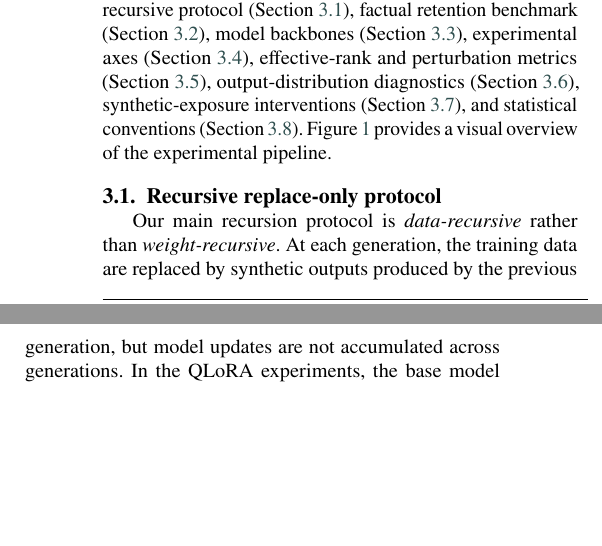
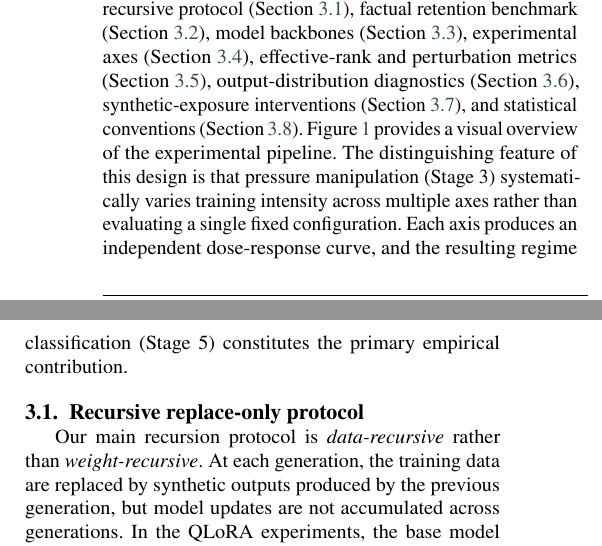
Before and after one commit to Jazancort/llm-knowledge-collapse-experiments, a LaTeX paper (paper/cas-dc-template.tex): two parts of the columns of page 5 of 23, joined at a grey line, cut so that both start at the same text, the shorter picture padded with empty space. Compiled offline with pdfLaTeX.

Commit message:
add: contextualizing paragraph for Figure 1 (pipeline overview)
- Highlights what makes the design unique: systematic pressure variation
- Emphasizes dose-response structure and regime classification as output
- Helps reader immediately understand the contribution from the figure

```diff
--- a/paper/cas-dc-template.tex
+++ b/paper/cas-dc-template.tex
@@ -427,7 +427,11 @@ effective-rank and perturbation metrics (Section~\ref{sec:pressure}),
 output-distribution diagnostics (Section~\ref{sec:metrics}), synthetic-exposure
 interventions (Section~\ref{sec:intervention}), and statistical conventions
 (Section~\ref{sec:statistics}). Figure~\ref{fig:methodology} provides a visual
-overview of the experimental pipeline.
+overview of the experimental pipeline. The distinguishing feature of this design
+is that pressure manipulation (Stage~3) systematically varies training intensity
+across multiple axes rather than evaluating a single fixed configuration. Each
+axis produces an independent dose-response curve, and the resulting regime
+classification (Stage~5) constitutes the primary empirical contribution.
 
 \subsection{Recursive replace-only protocol}\label{sec:protocol}
 
```
